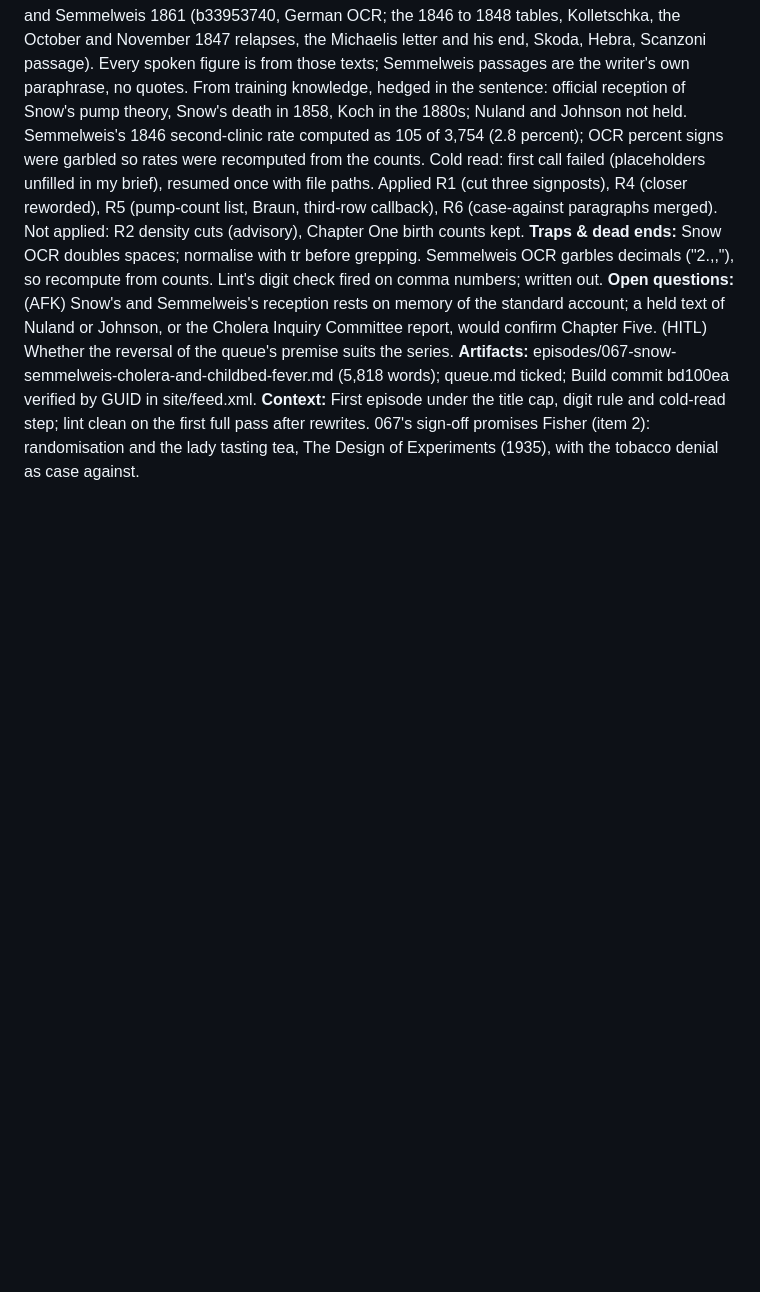
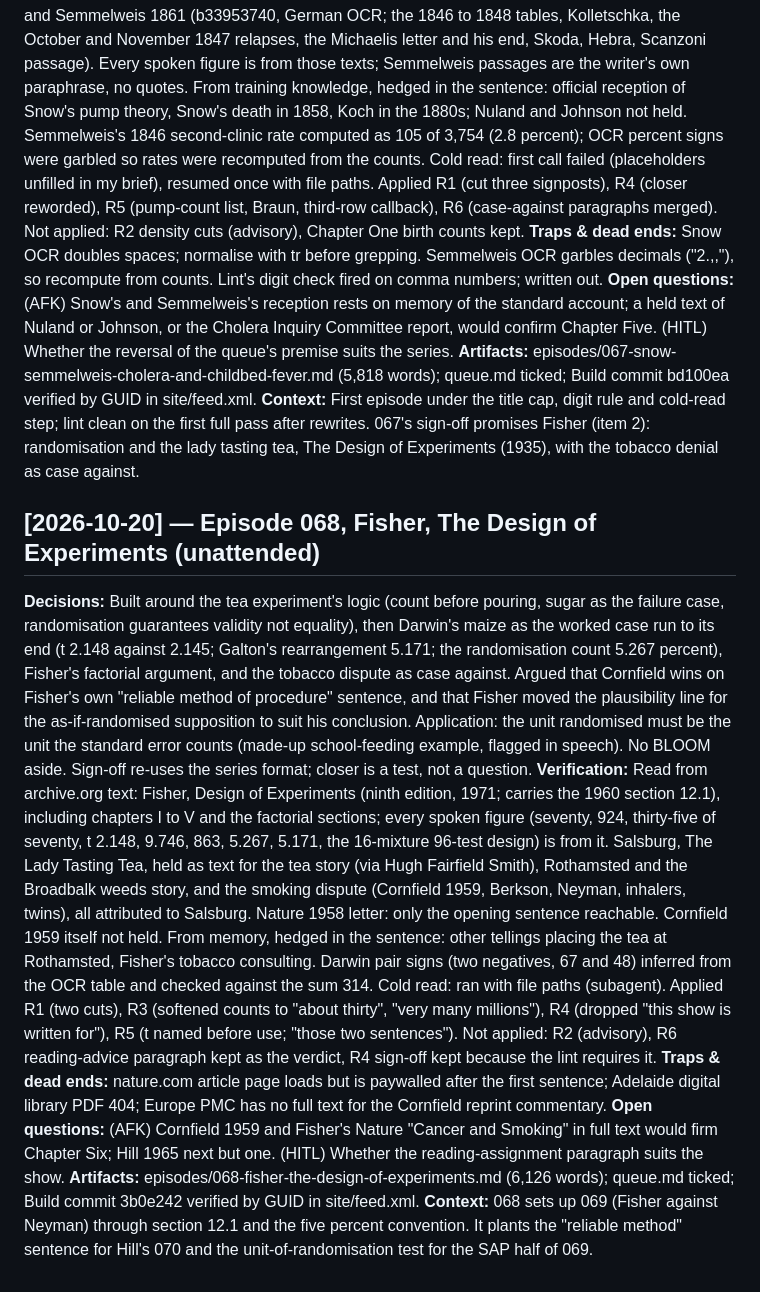
Before and after one commit to kbstephe/annotated-shelf, a Markdown page: PROJECT_LOG.md, the part around the change. GitHub-like rendering; blank space fills up the shorter version.

Commit message:
Log: Episode 068
Co-Authored-By: Claude Sonnet 5.5 <noreply@anthropic.com>
Claude-Session: https://claude.ai/code/session_017rJUybidPG2qTtCPrdbQcs

```diff
--- a/PROJECT_LOG.md
+++ b/PROJECT_LOG.md
@@ -1810,3 +1810,12 @@ references/sourcing-routes.md; Routine trig_017rhfD6LEfWxb4R7pgTuVTz prompt.
 **Open questions:** (AFK) Snow's and Semmelweis's reception rests on memory of the standard account; a held text of Nuland or Johnson, or the Cholera Inquiry Committee report, would confirm Chapter Five. (HITL) Whether the reversal of the queue's premise suits the series.
 **Artifacts:** episodes/067-snow-semmelweis-cholera-and-childbed-fever.md (5,818 words); queue.md ticked; Build commit bd100ea verified by GUID in site/feed.xml.
 **Context:** First episode under the title cap, digit rule and cold-read step; lint clean on the first full pass after rewrites. 067's sign-off promises Fisher (item 2): randomisation and the lady tasting tea, The Design of Experiments (1935), with the tobacco denial as case against.
+
+## [2026-10-20] — Episode 068, Fisher, The Design of Experiments (unattended)
+
+**Decisions:** Built around the tea experiment's logic (count before pouring, sugar as the failure case, randomisation guarantees validity not equality), then Darwin's maize as the worked case run to its end (t 2.148 against 2.145; Galton's rearrangement 5.171; the randomisation count 5.267 percent), Fisher's factorial argument, and the tobacco dispute as case against. Argued that Cornfield wins on Fisher's own "reliable method of procedure" sentence, and that Fisher moved the plausibility line for the as-if-randomised supposition to suit his conclusion. Application: the unit randomised must be the unit the standard error counts (made-up school-feeding example, flagged in speech). No BLOOM aside. Sign-off re-uses the series format; closer is a test, not a question.
+**Verification:** Read from archive.org text: Fisher, Design of Experiments (ninth edition, 1971; carries the 1960 section 12.1), including chapters I to V and the factorial sections; every spoken figure (seventy, 924, thirty-five of seventy, t 2.148, 9.746, 863, 5.267, 5.171, the 16-mixture 96-test design) is from it. Salsburg, The Lady Tasting Tea, held as text for the tea story (via Hugh Fairfield Smith), Rothamsted and the Broadbalk weeds story, and the smoking dispute (Cornfield 1959, Berkson, Neyman, inhalers, twins), all attributed to Salsburg. Nature 1958 letter: only the opening sentence reachable. Cornfield 1959 itself not held. From memory, hedged in the sentence: other tellings placing the tea at Rothamsted, Fisher's tobacco consulting. Darwin pair signs (two negatives, 67 and 48) inferred from the OCR table and checked against the sum 314. Cold read: ran with file paths (subagent). Applied R1 (two cuts), R3 (softened counts to "about thirty", "very many millions"), R4 (dropped "this show is written for"), R5 (t named before use; "those two sentences"). Not applied: R2 (advisory), R6 reading-advice paragraph kept as the verdict, R4 sign-off kept because the lint requires it.
+**Traps & dead ends:** nature.com article page loads but is paywalled after the first sentence; Adelaide digital library PDF 404; Europe PMC has no full text for the Cornfield reprint commentary.
+**Open questions:** (AFK) Cornfield 1959 and Fisher's Nature "Cancer and Smoking" in full text would firm Chapter Six; Hill 1965 next but one. (HITL) Whether the reading-assignment paragraph suits the show.
+**Artifacts:** episodes/068-fisher-the-design-of-experiments.md (6,126 words); queue.md ticked; Build commit 3b0e242 verified by GUID in site/feed.xml.
+**Context:** 068 sets up 069 (Fisher against Neyman) through section 12.1 and the five percent convention. It plants the "reliable method" sentence for Hill's 070 and the unit-of-randomisation test for the SAP half of 069.
```
Also changed, not shown: STATE.md (+4 -3 lines).
